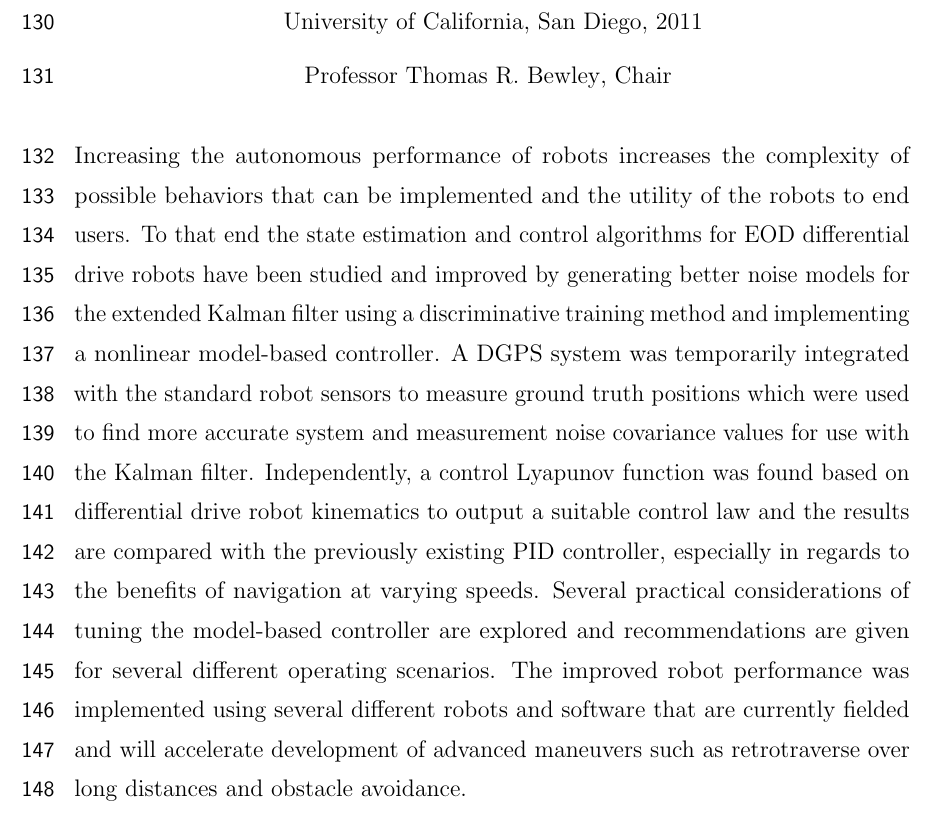
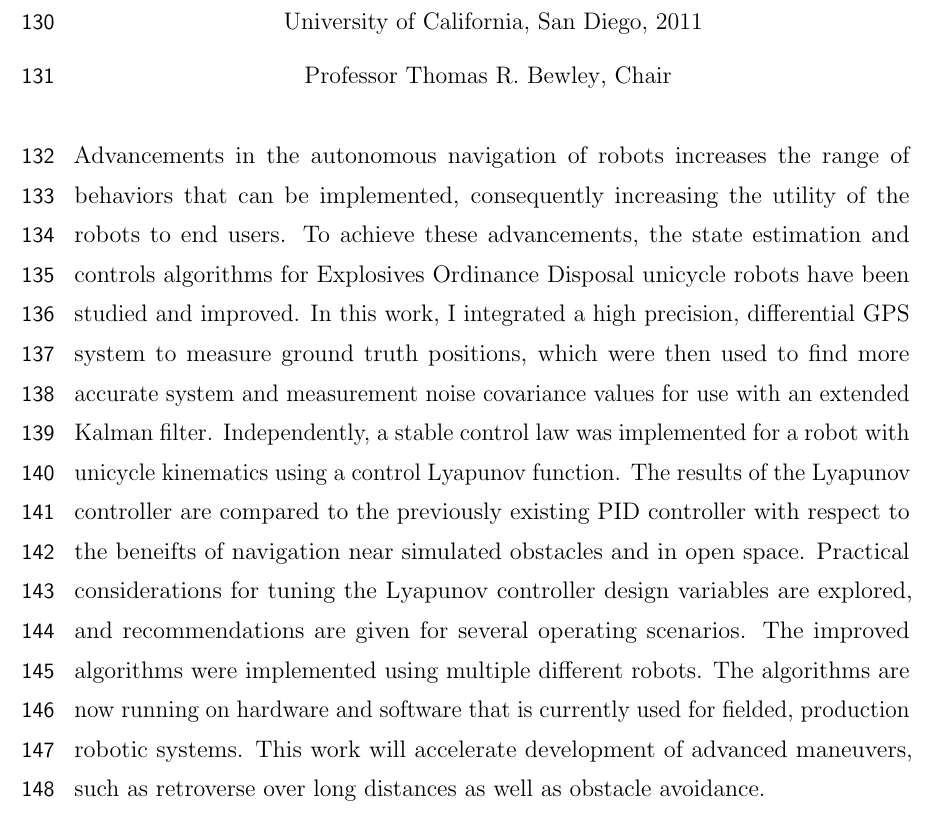
Before and after one commit to tdenewiler/thesis, a LaTeX thesis (thesis.tex, which reads frontmatter.tex): part of page 10 of 75, cut so that both start at the same text. Compiled offline with pdfLaTeX; a LaTeX package or settings file that is missing is left out.

Commit message:
Made improvements to the Abstract. I actually like it now. Many of these changes were based on feedback from Nima Ghods.

```diff
--- a/frontmatter.tex
+++ b/frontmatter.tex
@@ -123,7 +123,7 @@
 % abstracts can be up to 250 words. The abstract may, however, continue to a
 % second page if necessary.
 \begin{abstract}
-Increasing the autonomous performance of robots increases the complexity of possible behaviors that can be implemented and the utility of the robots to end users. To that end the state estimation and control algorithms for EOD differential drive robots have been studied and improved by generating better noise models for the extended Kalman filter using a discriminative training method and implementing a nonlinear model-based controller. A DGPS system was temporarily integrated with the standard robot sensors to measure ground truth positions which were used to find more accurate system and measurement noise covariance values for use with the Kalman filter. Independently, a control Lyapunov function was found based on differential drive robot kinematics to output a suitable control law and the results are compared with the previously existing PID controller, especially in regards to the benefits of navigation at varying speeds. Several practical considerations of tuning the model-based controller are explored and recommendations are given for several different operating scenarios. The improved robot performance was implemented using several different robots and software that are currently fielded and will accelerate development of advanced maneuvers such as retrotraverse over long distances and obstacle avoidance.
+Advancements in the autonomous navigation of robots increases the range of behaviors that can be implemented, consequently increasing the utility of the robots to end users. To achieve these advancements, the state estimation and controls algorithms for Explosives Ordinance Disposal unicycle robots have been studied and improved. In this work, I integrated a high precision, differential GPS system to measure ground truth positions, which were then used to find more accurate system and measurement noise covariance values for use with an extended Kalman filter. Independently, a stable control law was implemented for a robot with unicycle kinematics using a control Lyapunov function. The results of the Lyapunov controller are compared to the previously existing PID controller with respect to the beneifts of navigation near simulated obstacles and in open space. Practical considerations for tuning the Lyapunov controller design variables are explored, and recommendations are given for several operating scenarios. The improved algorithms were implemented using multiple different robots. The algorithms are now running on hardware and software that is currently used for fielded, production robotic systems. This work will accelerate development of advanced maneuvers, such as retroverse over long distances as well as obstacle avoidance.
 \end{abstract}
 
 \end{frontmatter}
```
